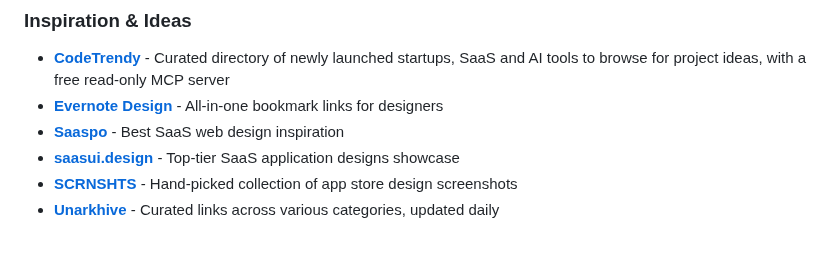
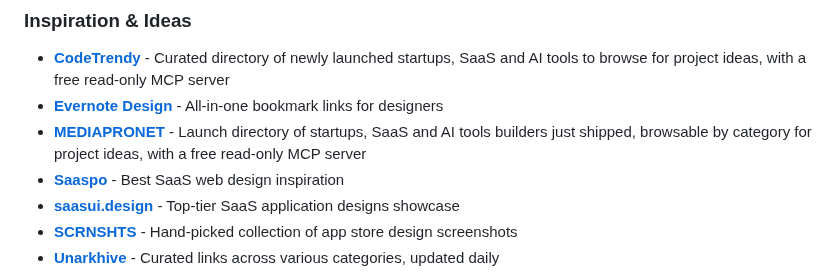
Before and after one commit to HappyHackingSpace/awesome-hackathon, a Markdown page: README.md, the part around the change. Drawn GitHub-style; blank space fills up the shorter version.

Commit message:
Add MEDIAPRONET to Inspiration & Ideas

```diff
--- a/README.md
+++ b/README.md
@@ -329,6 +329,7 @@ Tools and resources to help you build, design, and win hackathons! 🏆
 ### Inspiration & Ideas
 - **[CodeTrendy](https://codetrendy.com/)** - Curated directory of newly launched startups, SaaS and AI tools to browse for project ideas, with a free read-only MCP server
 - **[Evernote Design](https://evernote.design/)** - All-in-one bookmark links for designers
+- **[MEDIAPRONET](https://mediapronet.com/)** - Launch directory of startups, SaaS and AI tools builders just shipped, browsable by category for project ideas, with a free read-only MCP server
 - **[Saaspo](https://saaspo.com/)** - Best SaaS web design inspiration
 - **[saasui.design](https://saasui.design/)** - Top-tier SaaS application designs showcase
 - **[SCRNSHTS](https://scrnshts.club/)** - Hand-picked collection of app store design screenshots
```
